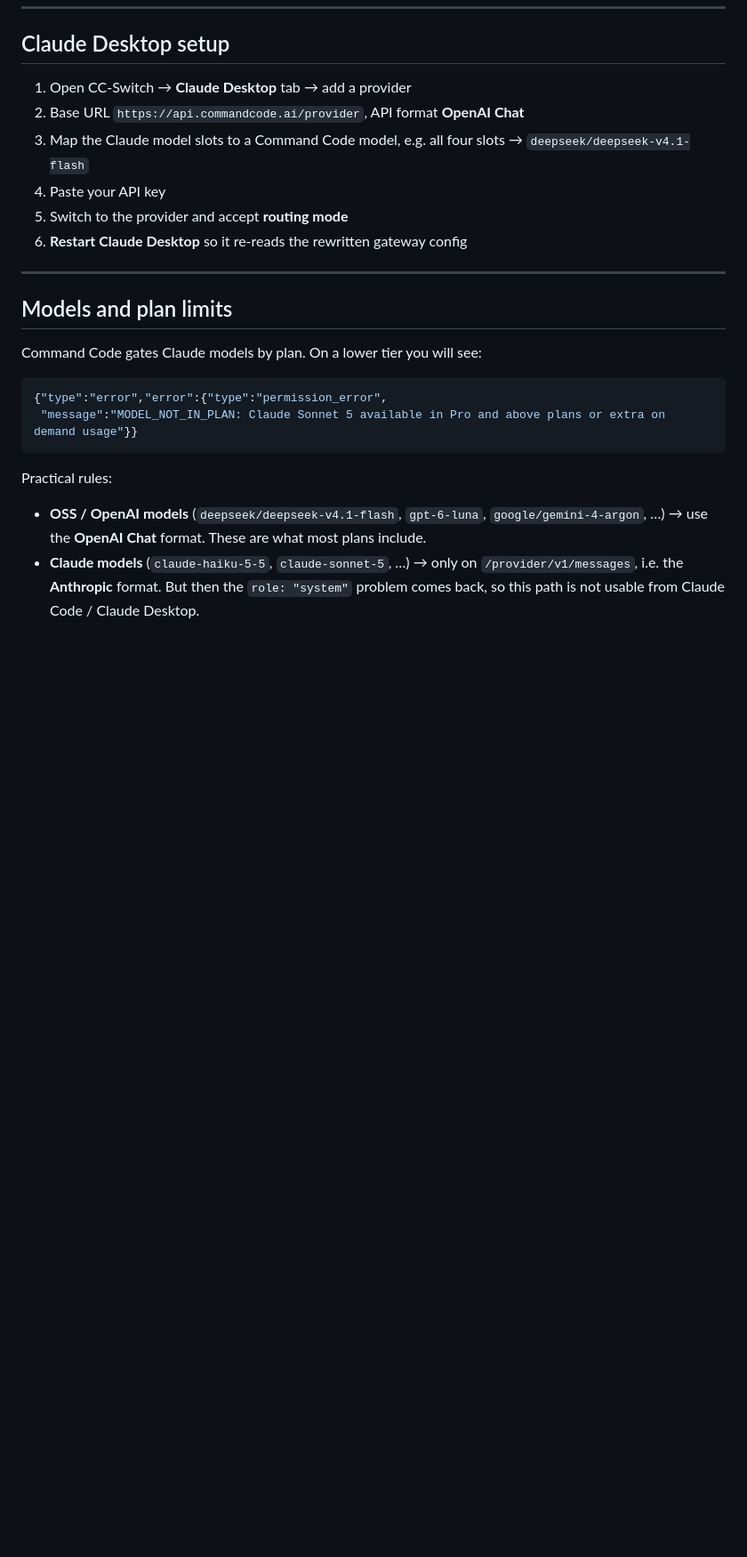
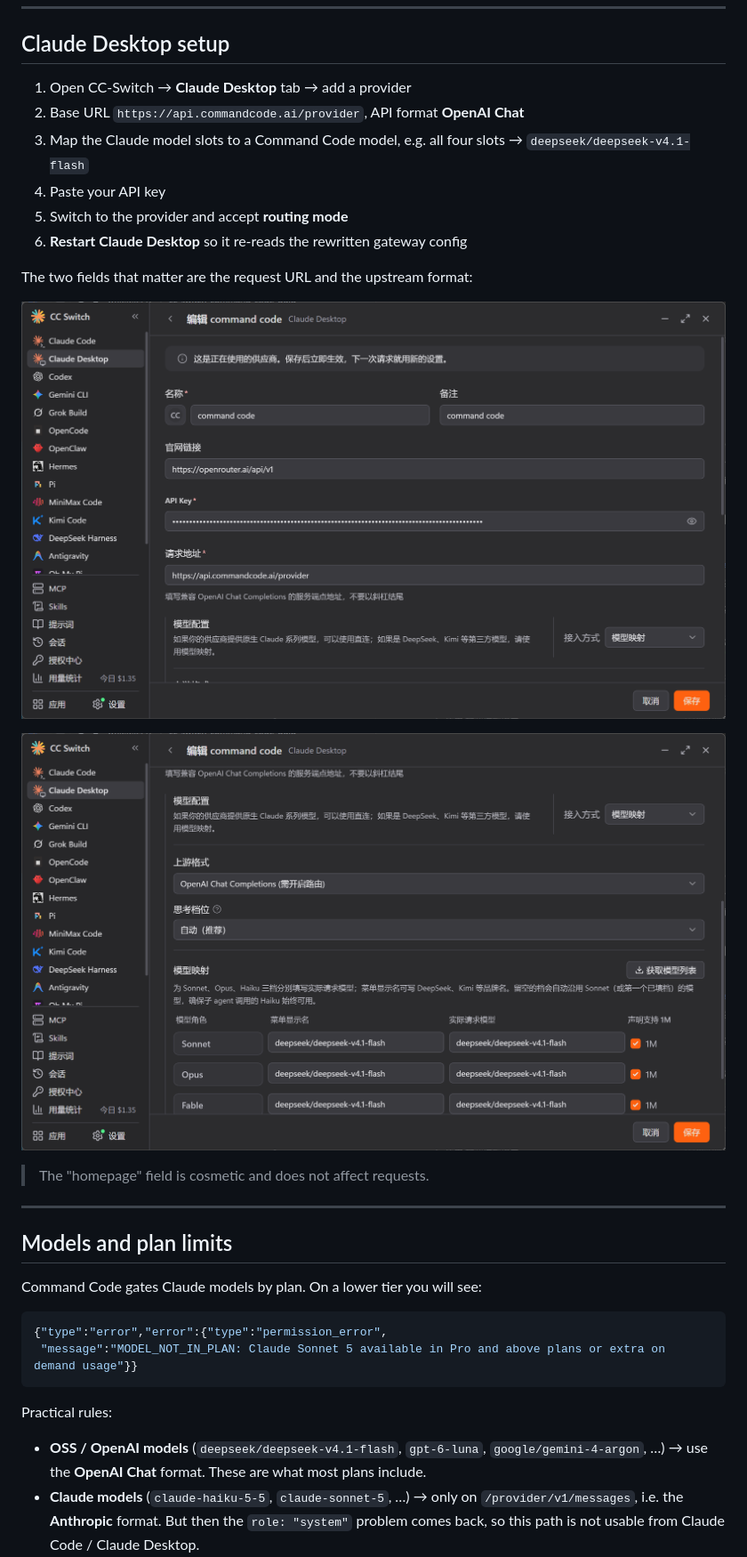
Before and after one commit to woaiqiu947/cc-switch-command-code-guide, a Markdown page: README.md, the part around one of its changes. Shown at 89% size. Drawn GitHub-style; pictures changed too: assets/02-provider-basic.png (added), assets/03-provider-models.png (added); blank space fills up the shorter version.

```diff
--- a/README.md
+++ b/README.md
@@ -73,6 +81,14 @@ CC-Switch writes `~/.claude/settings.json` with `ANTHROPIC_BASE_URL` pointing at
 4. Paste your API key
 5. Switch to the provider and accept **routing mode**
 6. **Restart Claude Desktop** so it re-reads the rewritten gateway config
+
+The two fields that matter are the request URL and the upstream format:
+
+![Provider settings: request URL and API key](assets/02-provider-basic.png)
+
+![Upstream format set to OpenAI Chat, with model mapping](assets/03-provider-models.png)
+
+> The "homepage" field is cosmetic and does not affect requests.
 
 ---
 
```
Also changed, not shown: other parts of README.md (+8 -0 lines), README_CN.md (+16 -0 lines), assets/01-provider-card.png (added).
